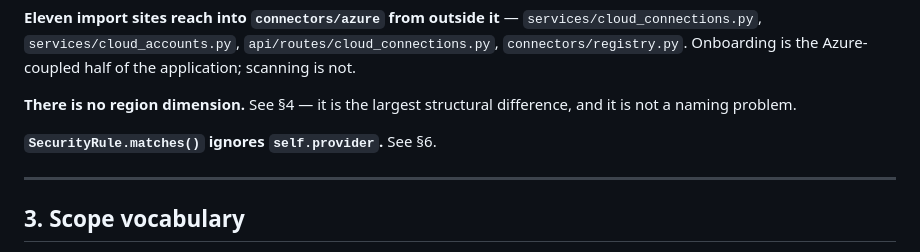
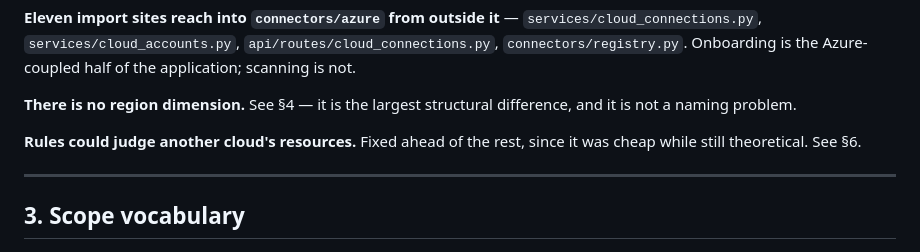
Before and after one commit to ReiZaimi/CSPM-SaaS, a Markdown page: docs/MULTI_CLOUD.md, the part around the change. GitHub-like rendering.

Commit message:
Stop describing a fixed defect as present

```diff
--- a/docs/MULTI_CLOUD.md
+++ b/docs/MULTI_CLOUD.md
@@ -46,7 +46,7 @@ Azure-coupled half of the application; scanning is not.
 **There is no region dimension.** See §4 — it is the largest structural
 difference, and it is not a naming problem.
 
-**`SecurityRule.matches()` ignores `self.provider`.** See §6.
+**Rules could judge another cloud's resources.** Fixed ahead of the rest, since it was cheap while still theoretical. See §6.
 
 ---
 
```
